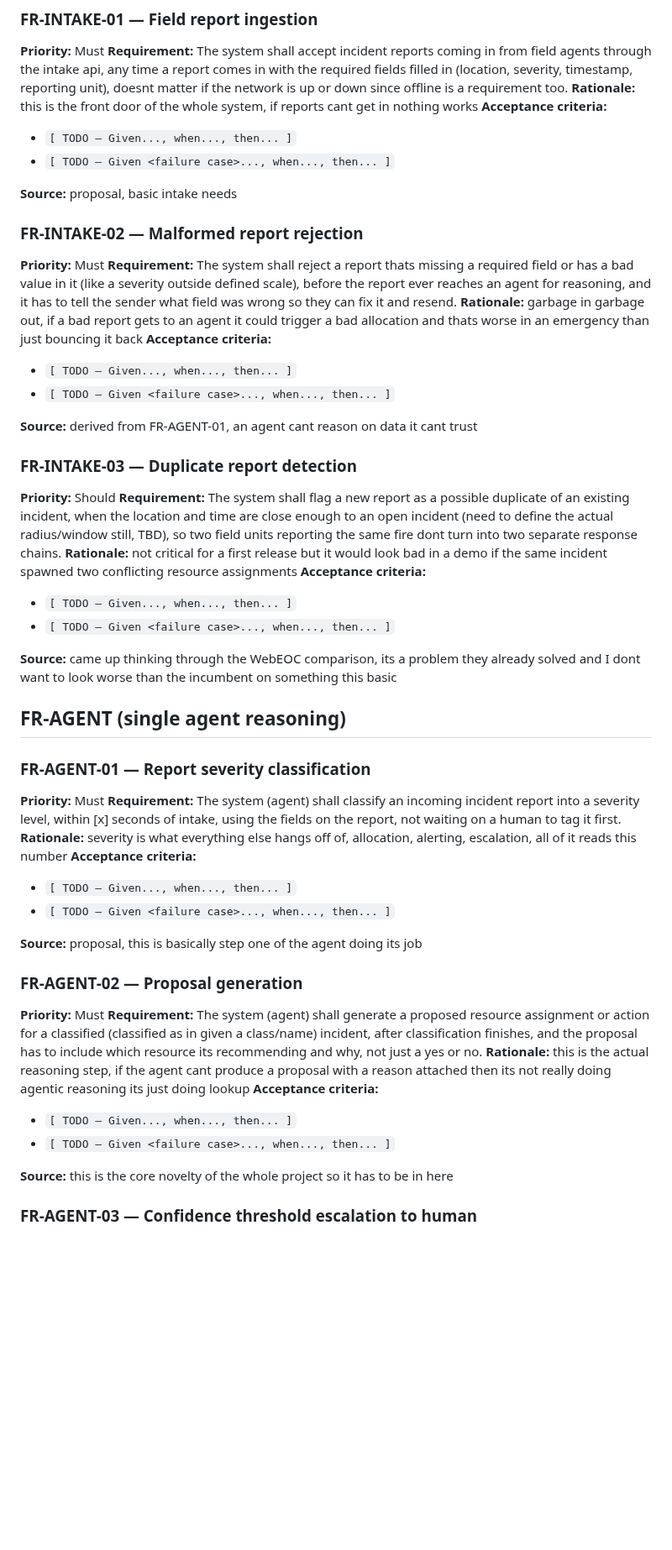
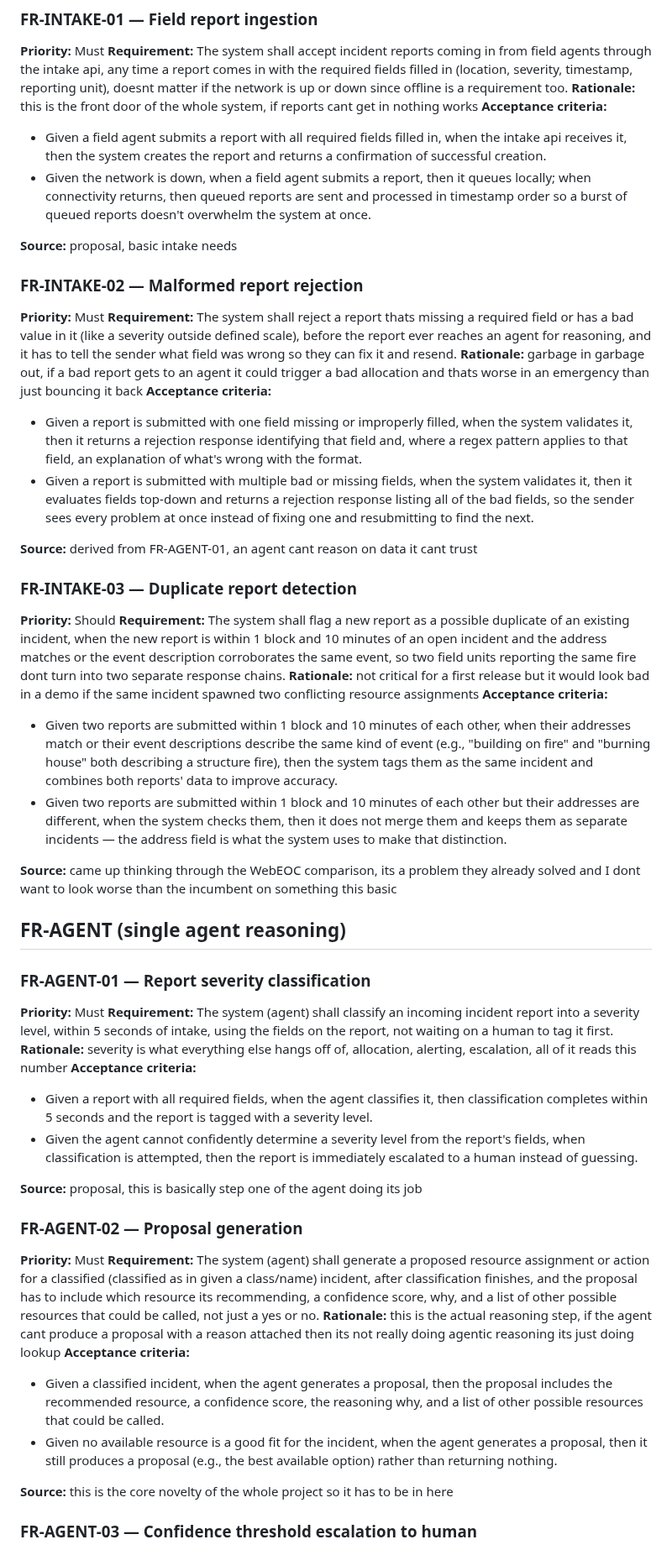
Before and after one commit to DranzerZERogue56/disaster-response-coordination, a Markdown page: docs/requirements.md, the part around one of its changes. Shown at 84% size. GitHub-like rendering; blank space fills up the shorter version.

Commit message:
Add acceptance criteria and resolve placeholders for 6 requirements
FR-INTAKE-01/02/03 and FR-AGENT-01/02/03 now have real Given/When/Then
acceptance criteria, built from the student's own answers. Also
resolved two open placeholders: FR-INTAKE-03's duplicate-detection
radius/window (1 block, 10 minutes, address/description corroboration)
and FR-AGENT-01's classification latency (5 seconds) and FR-AGENT-03's
confidence threshold (75/100). Linter now reports 0 errors, 0 warnings.

24 requirements still need acceptance criteria; FR-AGENT-04's timeout
number is intentionally skipped for now, to return to later.

Co-Authored-By: Claude Sonnet 5 <noreply@anthropic.com>
Claude-Session: https://claude.ai/code/session_01JbvhADg7QWDo2dY2Ger7x5

```diff
--- a/docs/requirements.md
+++ b/docs/requirements.md
@@ -71,8 +71,8 @@ of detail that belongs in the technical specification (Week 6).
 **Requirement:** The system shall accept incident reports coming in from field agents through the intake api, any time a report comes in with the required fields filled in (location, severity, timestamp, reporting unit), doesnt matter if the network is up or down since offline is a requirement too.
 **Rationale:** this is the front door of the whole system, if reports cant get in nothing works
 **Acceptance criteria:**
-- `[ TODO — Given..., when..., then... ]`
-- `[ TODO — Given <failure case>..., when..., then... ]`
+- Given a field agent submits a report with all required fields filled in, when the intake api receives it, then the system creates the report and returns a confirmation of successful creation.
+- Given the network is down, when a field agent submits a report, then it queues locally; when connectivity returns, then queued reports are sent and processed in timestamp order so a burst of queued reports doesn't overwhelm the system at once.
 
 **Source:** proposal, basic intake needs
 
@@ -82,19 +82,19 @@ of detail that belongs in the technical specification (Week 6).
 **Requirement:** The system shall reject a report thats missing a required field or has a bad value in it (like a severity outside defined scale), before the report ever reaches an agent for reasoning, and it has to tell the sender what field was wrong so they can fix it and resend.
 **Rationale:** garbage in garbage out, if a bad report gets to an agent it could trigger a bad allocation and thats worse in an emergency than just bouncing it back
 **Acceptance criteria:**
-- `[ TODO — Given..., when..., then... ]`
-- `[ TODO — Given <failure case>..., when..., then... ]`
+- Given a report is submitted with one field missing or improperly filled, when the system validates it, then it returns a rejection response identifying that field and, where a regex pattern applies to that field, an explanation of what's wrong with the format.
+- Given a report is submitted with multiple bad or missing fields, when the system validates it, then it evaluates fields top-down and returns a rejection response listing all of the bad fields, so the sender sees every problem at once instead of fixing one and resubmitting to find the next.
 
 **Source:** derived from FR-AGENT-01, an agent cant reason on data it cant trust
 
 ### FR-INTAKE-03 — Duplicate report detection
 
 **Priority:** Should
-**Requirement:** The system shall flag a new report as a possible duplicate of an existing incident, when the location and time are close enough to an open incident (need to define the actual radius/window still, TBD), so two field units reporting the same fire dont turn into two separate response chains.
+**Requirement:** The system shall flag a new report as a possible duplicate of an existing incident, when the new report is within 1 block and 10 minutes of an open incident and the address matches or the event description corroborates the same event, so two field units reporting the same fire dont turn into two separate response chains.
 **Rationale:** not critical for a first release but it would look bad in a demo if the same incident spawned two conflicting resource assignments
 **Acceptance criteria:**
-- `[ TODO — Given..., when..., then... ]`
-- `[ TODO — Given <failure case>..., when..., then... ]`
+- Given two reports are submitted within 1 block and 10 minutes of each other, when their addresses match or their event descriptions describe the same kind of event (e.g., "building on fire" and "burning house" both describing a structure fire), then the system tags them as the same incident and combines both reports' data to improve accuracy.
+- Given two reports are submitted within 1 block and 10 minutes of each other but their addresses are different, when the system checks them, then it does not merge them and keeps them as separate incidents — the address field is what the system uses to make that distinction.
 
 **Source:** came up thinking through the WebEOC comparison, its a problem they already solved and I dont want to look worse than the incumbent on something this basic
 
@@ -103,22 +103,22 @@ of detail that belongs in the technical specification (Week 6).
 ### FR-AGENT-01 — Report severity classification
 
 **Priority:** Must
-**Requirement:** The system (agent) shall classify an incoming incident report into a severity level, within [x] seconds of intake, using the fields on the report, not waiting on a human to tag it first.
+**Requirement:** The system (agent) shall classify an incoming incident report into a severity level, within 5 seconds of intake, using the fields on the report, not waiting on a human to tag it first.
 **Rationale:** severity is what everything else hangs off of, allocation, alerting, escalation, all of it reads this number
 **Acceptance criteria:**
-- `[ TODO — Given..., when..., then... ]`
-- `[ TODO — Given <failure case>..., when..., then... ]`
+- Given a report with all required fields, when the agent classifies it, then classification completes within 5 seconds and the report is tagged with a severity level.
+- Given the agent cannot confidently determine a severity level from the report's fields, when classification is attempted, then the report is immediately escalated to a human instead of guessing.
 
 **Source:** proposal, this is basically step one of the agent doing its job
 
 ### FR-AGENT-02 — Proposal generation
 
 **Priority:** Must
-**Requirement:** The system (agent) shall generate a proposed resource assignment or action for a classified (classified as in given a class/name) incident, after classification finishes, and the proposal has to include which resource its recommending and why, not just a yes or no.
+**Requirement:** The system (agent) shall generate a proposed resource assignment or action for a classified (classified as in given a class/name) incident, after classification finishes, and the proposal has to include which resource its recommending, a confidence score, why, and a list of other possible resources that could be called, not just a yes or no.
 **Rationale:** this is the actual reasoning step, if the agent cant produce a proposal with a reason attached then its not really doing agentic reasoning its just doing lookup
 **Acceptance criteria:**
-- `[ TODO — Given..., when..., then... ]`
-- `[ TODO — Given <failure case>..., when..., then... ]`
+- Given a classified incident, when the agent generates a proposal, then the proposal includes the recommended resource, a confidence score, the reasoning why, and a list of other possible resources that could be called.
+- Given no available resource is a good fit for the incident, when the agent generates a proposal, then it still produces a proposal (e.g., the best available option) rather than returning nothing.
 
 **Source:** this is the core novelty of the whole project so it has to be in here
 
```
Also changed, not shown: other parts of docs/requirements.md (+3 -3 lines).
